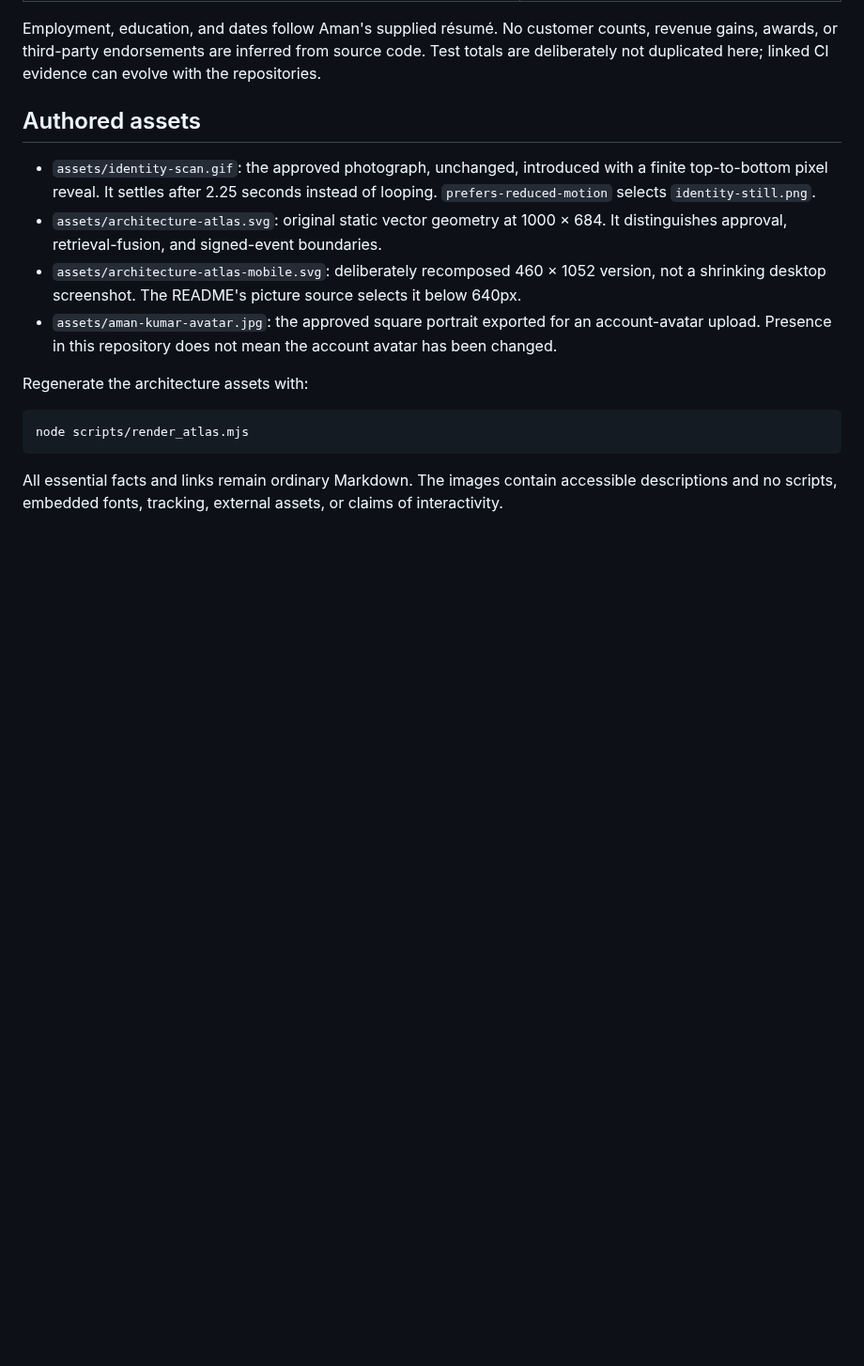
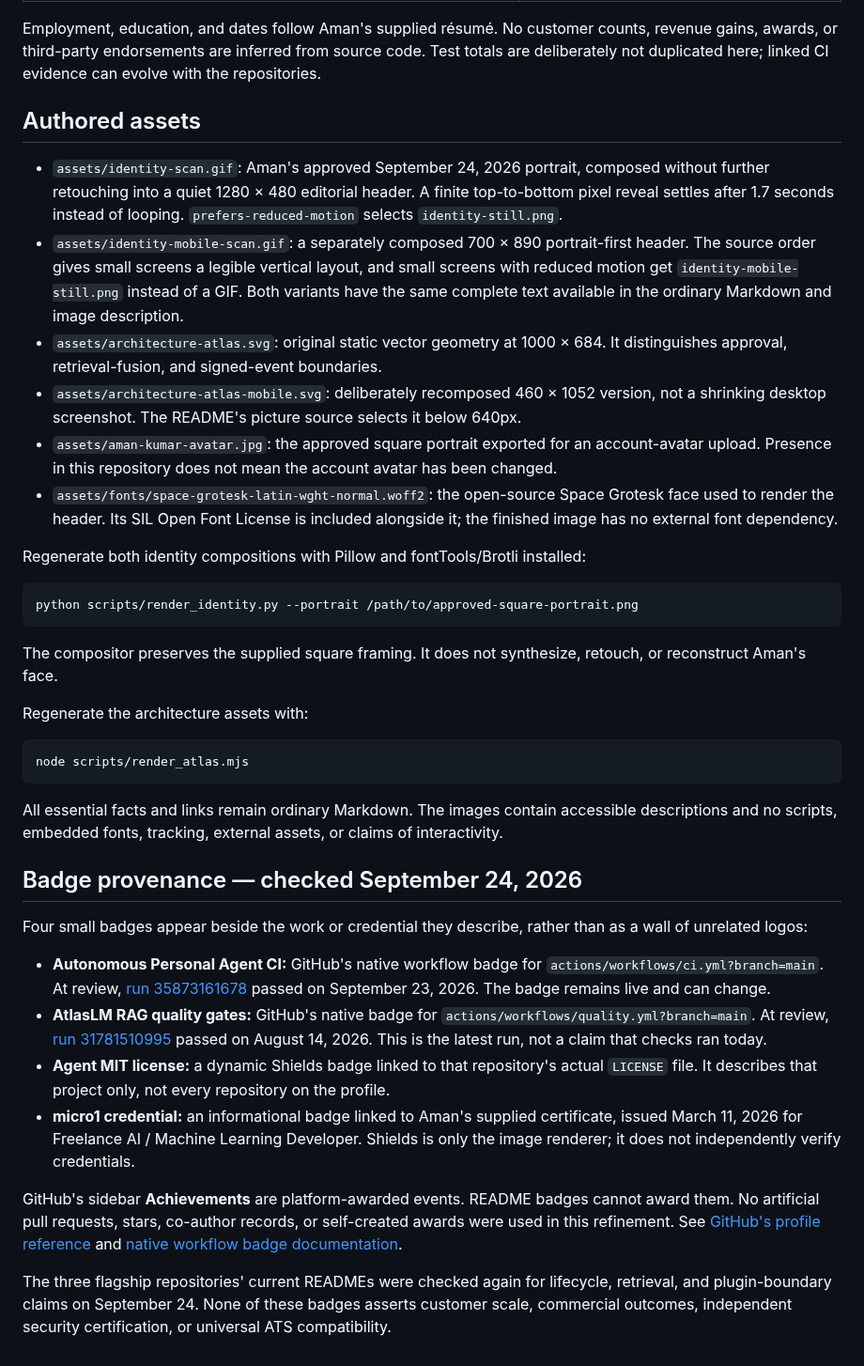
Before and after one commit to ReaperXD67/ReaperXD67, a Markdown page: PROFILE_EVIDENCE.md, the part around the change. Shown at 94% size. Drawn GitHub-style; blank space fills up the shorter version.

````diff
--- a/PROFILE_EVIDENCE.md
+++ b/PROFILE_EVIDENCE.md
@@ -20,10 +20,20 @@ Employment, education, and dates follow Aman's supplied résumé. No customer co
 
 ## Authored assets
 
-- `assets/identity-scan.gif`: the approved photograph, unchanged, introduced with a finite top-to-bottom pixel reveal. It settles after 2.25 seconds instead of looping. `prefers-reduced-motion` selects `identity-still.png`.
+- `assets/identity-scan.gif`: Aman's approved September 24, 2026 portrait, composed without further retouching into a quiet 1280 × 480 editorial header. A finite top-to-bottom pixel reveal settles after 1.7 seconds instead of looping. `prefers-reduced-motion` selects `identity-still.png`.
+- `assets/identity-mobile-scan.gif`: a separately composed 700 × 890 portrait-first header. The source order gives small screens a legible vertical layout, and small screens with reduced motion get `identity-mobile-still.png` instead of a GIF. Both variants have the same complete text available in the ordinary Markdown and image description.
 - `assets/architecture-atlas.svg`: original static vector geometry at 1000 × 684. It distinguishes approval, retrieval-fusion, and signed-event boundaries.
 - `assets/architecture-atlas-mobile.svg`: deliberately recomposed 460 × 1052 version, not a shrinking desktop screenshot. The README's picture source selects it below 640px.
 - `assets/aman-kumar-avatar.jpg`: the approved square portrait exported for an account-avatar upload. Presence in this repository does not mean the account avatar has been changed.
+- `assets/fonts/space-grotesk-latin-wght-normal.woff2`: the open-source Space Grotesk face used to render the header. Its SIL Open Font License is included alongside it; the finished image has no external font dependency.
+
+Regenerate both identity compositions with Pillow and fontTools/Brotli installed:
+
+```sh
+python scripts/render_identity.py --portrait /path/to/approved-square-portrait.png
+```
+
+The compositor preserves the supplied square framing. It does not synthesize, retouch, or reconstruct Aman's face.
 
 Regenerate the architecture assets with:
 
@@ -32,3 +42,16 @@ node scripts/render_atlas.mjs
 ```
 
 All essential facts and links remain ordinary Markdown. The images contain accessible descriptions and no scripts, embedded fonts, tracking, external assets, or claims of interactivity.
+
+## Badge provenance — checked September 24, 2026
+
+Four small badges appear beside the work or credential they describe, rather than as a wall of unrelated logos:
+
+- **Autonomous Personal Agent CI:** GitHub's native workflow badge for `actions/workflows/ci.yml?branch=main`. At review, [run 35873161678](https://github.com/ReaperXD67/autonomous-personal-agent/actions/runs/35873161678) passed on September 23, 2026. The badge remains live and can change.
+- **AtlasLM RAG quality gates:** GitHub's native badge for `actions/workflows/quality.yml?branch=main`. At review, [run 31781510995](https://github.com/ReaperXD67/notebooklm-rag/actions/runs/31781510995) passed on August 14, 2026. This is the latest run, not a claim that checks ran today.
+- **Agent MIT license:** a dynamic Shields badge linked to that repository's actual `LICENSE` file. It describes that project only, not every repository on the profile.
+- **micro1 credential:** an informational badge linked to Aman's supplied certificate, issued March 11, 2026 for Freelance AI / Machine Learning Developer. Shields is only the image renderer; it does not independently verify credentials.
+
+GitHub's sidebar **Achievements** are platform-awarded events. README badges cannot award them. No artificial pull requests, stars, co-author records, or self-created awards were used in this refinement. See [GitHub's profile reference](https://docs.github.com/en/account-and-profile/reference/profile-reference) and [native workflow badge documentation](https://docs.github.com/en/actions/how-tos/monitor-workflows/add-a-status-badge).
+
+The three flagship repositories' current READMEs were checked again for lifecycle, retrieval, and plugin-boundary claims on September 24. None of these badges asserts customer scale, commercial outcomes, independent security certification, or universal ATS compatibility.
````
Also changed, not shown: README.md (+22 -12 lines), assets/aman-kumar-avatar.jpg, assets/identity-mobile-scan.gif (added), assets/identity-mobile-still.png (added), assets/identity-scan.gif, assets/identity-still.png, 3 other files.
